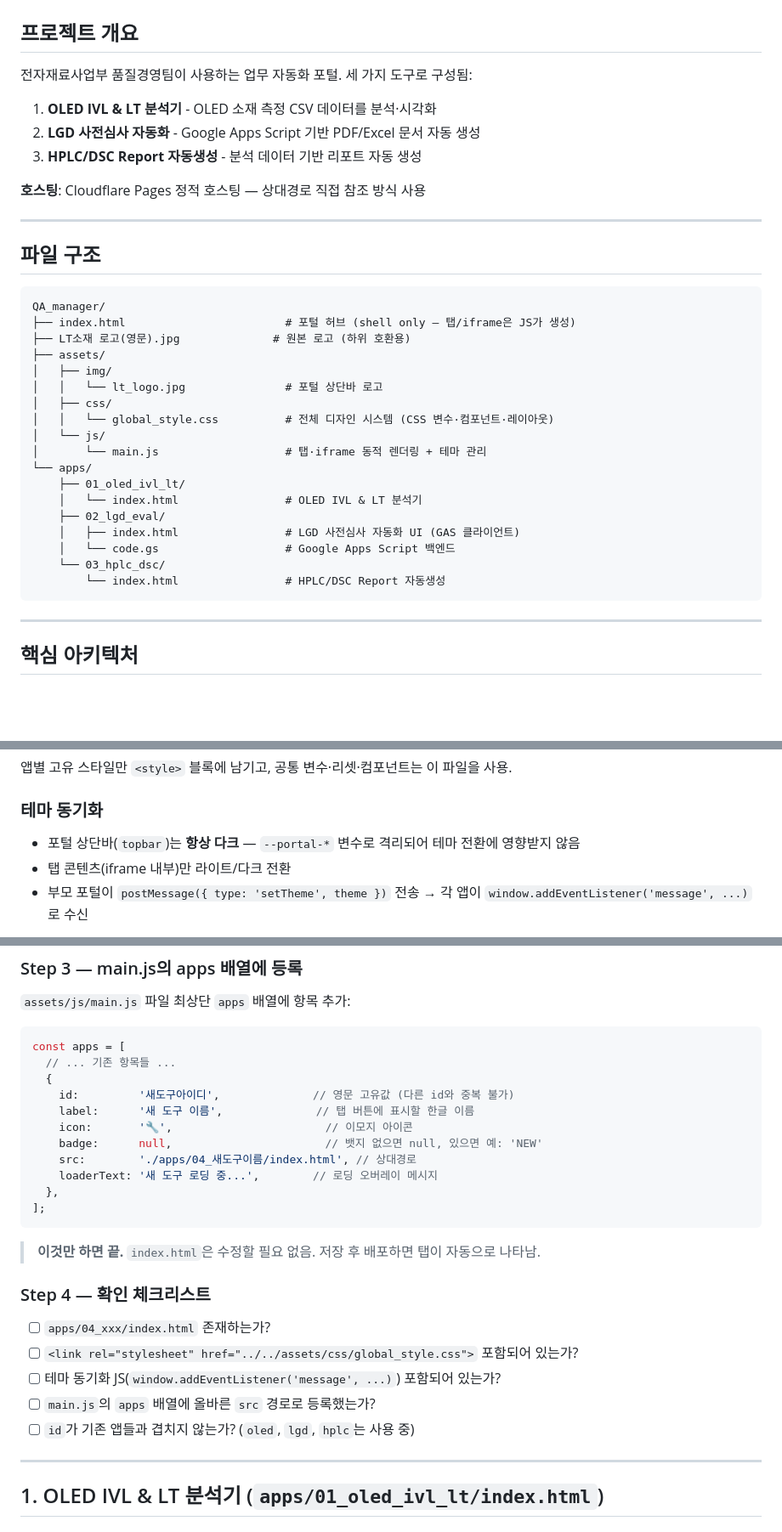
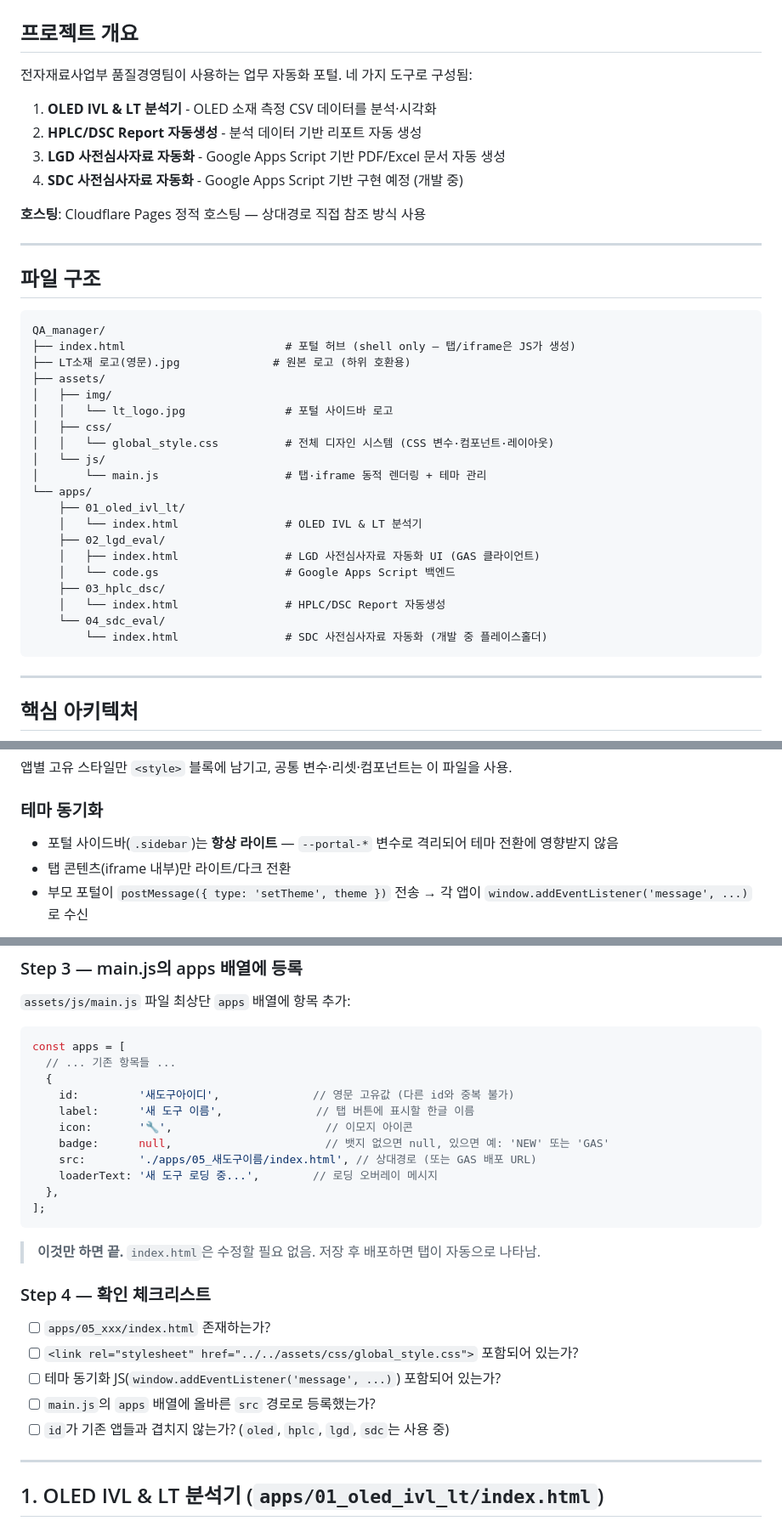
Before and after one commit to ltml112112/QA_manager, a Markdown page: CLAUDE.md, 3 parts joined by grey strips. Shown at 85% size. Rendered like a GitHub page; blank space fills up the shorter version.

````diff
--- a/CLAUDE.md
+++ b/CLAUDE.md
@@ -2,11 +2,12 @@
 
 ## 프로젝트 개요
 
-전자재료사업부 품질경영팀이 사용하는 업무 자동화 포털. 세 가지 도구로 구성됨:
+전자재료사업부 품질경영팀이 사용하는 업무 자동화 포털. 네 가지 도구로 구성됨:
 
 1. **OLED IVL & LT 분석기** - OLED 소재 측정 CSV 데이터를 분석·시각화
-2. **LGD 사전심사 자동화** - Google Apps Script 기반 PDF/Excel 문서 자동 생성
-3. **HPLC/DSC Report 자동생성** - 분석 데이터 기반 리포트 자동 생성
+2. **HPLC/DSC Report 자동생성** - 분석 데이터 기반 리포트 자동 생성
+3. **LGD 사전심사자료 자동화** - Google Apps Script 기반 PDF/Excel 문서 자동 생성
+4. **SDC 사전심사자료 자동화** - Google Apps Script 기반 구현 예정 (개발 중)
 
 **호스팅**: Cloudflare Pages 정적 호스팅 — 상대경로 직접 참조 방식 사용
 
@@ -20,7 +21,7 @@ QA_manager/
 ├── LT소재 로고(영문).jpg              # 원본 로고 (하위 호환용)
 ├── assets/
 │   ├── img/
-│   │   └── lt_logo.jpg               # 포털 상단바 로고
+│   │   └── lt_logo.jpg               # 포털 사이드바 로고
 │   ├── css/
 │   │   └── global_style.css          # 전체 디자인 시스템 (CSS 변수·컴포넌트·레이아웃)
 │   └── js/
@@ -29,10 +30,12 @@ QA_manager/
     ├── 01_oled_ivl_lt/
     │   └── index.html                # OLED IVL & LT 분석기
     ├── 02_lgd_eval/
-    │   ├── index.html                # LGD 사전심사 자동화 UI (GAS 클라이언트)
+    │   ├── index.html                # LGD 사전심사자료 자동화 UI (GAS 클라이언트)
     │   └── code.gs                   # Google Apps Script 백엔드
-    └── 03_hplc_dsc/
-        └── index.html                # HPLC/DSC Report 자동생성
+    ├── 03_hplc_dsc/
+    │   └── index.html                # HPLC/DSC Report 자동생성
+    └── 04_sdc_eval/
+        └── index.html                # SDC 사전심사자료 자동화 (개발 중 플레이스홀더)
 ```
 
 ---
@@ -85,7 +88,7 @@ const apps = [
 
 ### 테마 동기화
 
-- 포털 상단바(`topbar`)는 **항상 다크** — `--portal-*` 변수로 격리되어 테마 전환에 영향받지 않음
+- 포털 사이드바(`.sidebar`)는 **항상 라이트** — `--portal-*` 변수로 격리되어 테마 전환에 영향받지 않음
 - 탭 콘텐츠(iframe 내부)만 라이트/다크 전환
 - 부모 포털이 `postMessage({ type: 'setTheme', theme })` 전송 → 각 앱이 `window.addEventListener('message', ...)` 로 수신
 
@@ -267,8 +282,8 @@ const apps = [
     id:         '새도구아이디',              // 영문 고유값 (다른 id와 중복 불가)
     label:      '새 도구 이름',              // 탭 버튼에 표시할 한글 이름
     icon:       '🔧',                       // 이모지 아이콘
-    badge:      null,                       // 뱃지 없으면 null, 있으면 예: 'NEW'
-    src:        './apps/04_새도구이름/index.html', // 상대경로
+    badge:      null,                       // 뱃지 없으면 null, 있으면 예: 'NEW' 또는 'GAS'
+    src:        './apps/05_새도구이름/index.html', // 상대경로 (또는 GAS 배포 URL)
     loaderText: '새 도구 로딩 중...',        // 로딩 오버레이 메시지
   },
 ];
@@ -278,11 +293,11 @@ const apps = [
 
 ### Step 4 — 확인 체크리스트
 
-- [ ] `apps/04_xxx/index.html` 존재하는가?
+- [ ] `apps/05_xxx/index.html` 존재하는가?
 - [ ] `<link rel="stylesheet" href="../../assets/css/global_style.css">` 포함되어 있는가?
 - [ ] 테마 동기화 JS(`window.addEventListener('message', ...)`) 포함되어 있는가?
 - [ ] `main.js`의 `apps` 배열에 올바른 `src` 경로로 등록했는가?
-- [ ] `id`가 기존 앱들과 겹치지 않는가? (`oled`, `lgd`, `hplc`는 사용 중)
+- [ ] `id`가 기존 앱들과 겹치지 않는가? (`oled`, `hplc`, `lgd`, `sdc`는 사용 중)
 
 ---
 
````
Also changed, not shown: other parts of CLAUDE.md (+62 -33 lines).
